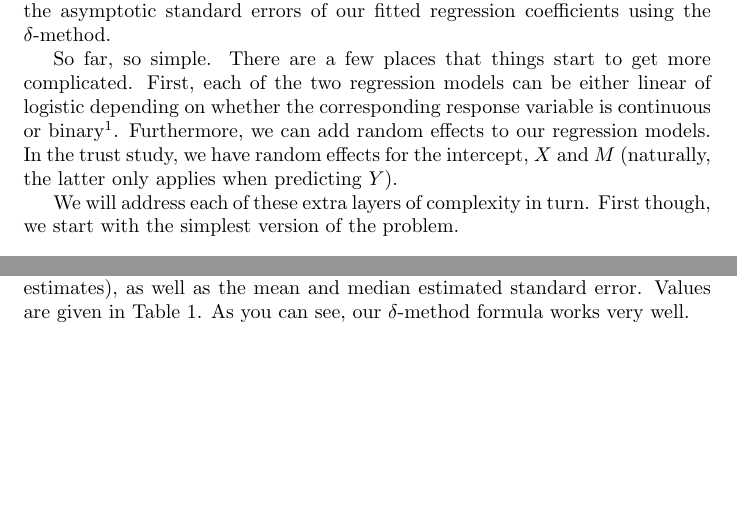
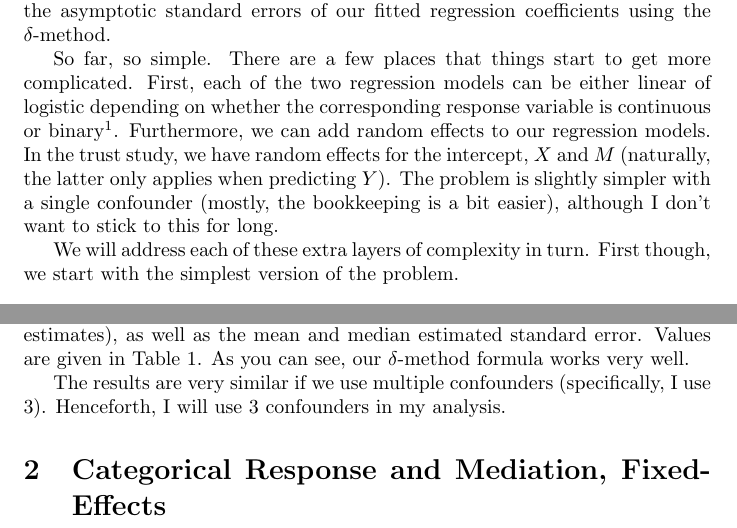
Before and after one commit to wruth1/Exact_Asymptotics, a LaTeX document (notes/UQ Verification.tex): two parts of pages 1 and 2 of 2, joined at a grey line, cut so that both start at the same text, the shorter picture padded with empty space. Compiled offline with pdfLaTeX.

Commit message:
Multiple confounders in LM

```diff
--- a/notes/UQ Verification.tex
+++ b/notes/UQ Verification.tex
@@ -22,7 +22,7 @@
 
 I'm doing some Monte Carlo to verify the new SE formulas. Recall that we're doing mediation analysis, so we've got a response, $Y$, an exposure, $X$, and a mediation, $M$. We also have some number of confounders, which will be grouped together in the matrix $W$. Broadly speaking, we fit two regression models, one to predict $M$ using $X$ and $W$, the other to predict $Y$ using $M$, $X$ and $W$. We then compute the mediation effect (specifically, the total effect of $X$ on $Y$) as a function of the coefficients from these two regression models. An asymptotic SE for our mediation effect estimator can then be obtained from the asymptotic standard errors of our fitted regression coefficients using the $\delta$-method.
 
-So far, so simple. There are a few places that things start to get more complicated. First, each of the two regression models can be either linear of logistic depending on whether the corresponding response variable is continuous or binary\footnote{In principle, we could have $Y$ and/or $M$ follow any distribution with a suitable GLM formulation. I don't think I've ever seen count data (i.e. Poisson regression) used here, much less anything more exotic.}. Furthermore, we can add random effects to our regression models. In the trust study, we have random effects for the intercept, $X$ and $M$ (naturally, the latter only applies when predicting $Y$).
+So far, so simple. There are a few places that things start to get more complicated. First, each of the two regression models can be either linear of logistic depending on whether the corresponding response variable is continuous or binary\footnote{In principle, we could have $Y$ and/or $M$ follow any distribution with a suitable GLM formulation. I don't think I've ever seen count data (i.e. Poisson regression) used here, much less anything more exotic.}. Furthermore, we can add random effects to our regression models. In the trust study, we have random effects for the intercept, $X$ and $M$ (naturally, the latter only applies when predicting $Y$). The problem is slightly simpler with a single confounder (mostly, the bookkeeping is a bit easier), although I don't want to stick to this for long.
 
 We will address each of these extra layers of complexity in turn. First though, we start with the simplest version of the problem.
 
@@ -45,5 +45,10 @@ On each dataset, we fit the two regression models, then extract coefficients and
     \label{tab:SEs_cont_fix}
 \end{table}
 
+The results are very similar if we use multiple confounders (specifically, I use 3). Henceforth, I will use 3 confounders in my analysis.
+
+\section{Categorical Response and Mediation, Fixed-Effects}
+
+
 
 \end{document}
```
Also changed, not shown: notes/UQ Verification.pdf, 1 other file.
